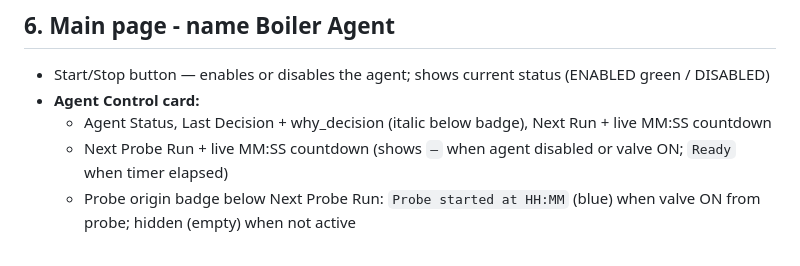
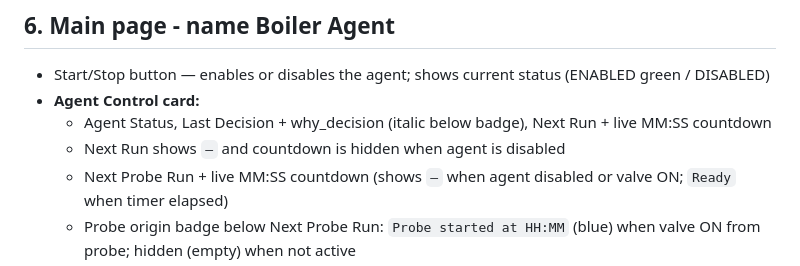
Before and after one commit to murochvadim/project-home, a Markdown page: BOILER/CLAUDE.md, the part around the change. GitHub-like rendering.

Commit message:
Update CLAUDE.md: Next Run hidden when agent disabled
Co-Authored-By: Claude Sonnet 4.6 <noreply@anthropic.com>

```diff
--- a/BOILER/CLAUDE.md
+++ b/BOILER/CLAUDE.md
@@ -222,6 +222,7 @@
 - Start/Stop button — enables or disables the agent; shows current status (ENABLED green / DISABLED)
 - **Agent Control card:**
   - Agent Status, Last Decision + why_decision (italic below badge), Next Run + live MM:SS countdown
+  - Next Run shows `—` and countdown is hidden when agent is disabled
   - Next Probe Run + live MM:SS countdown (shows `—` when agent disabled or valve ON; `Ready` when timer elapsed)
   - Probe origin badge below Next Probe Run: `Probe started at HH:MM` (blue) when valve ON from probe; hidden (empty) when not active
   - When outside operational hours and agent enabled: shows `Outside operational hours (07:00–19:00)` in muted grey below Next Probe Run countdown (font-size 0.82rem, same as value); text persists and is not cleared by the countdown interval
```
